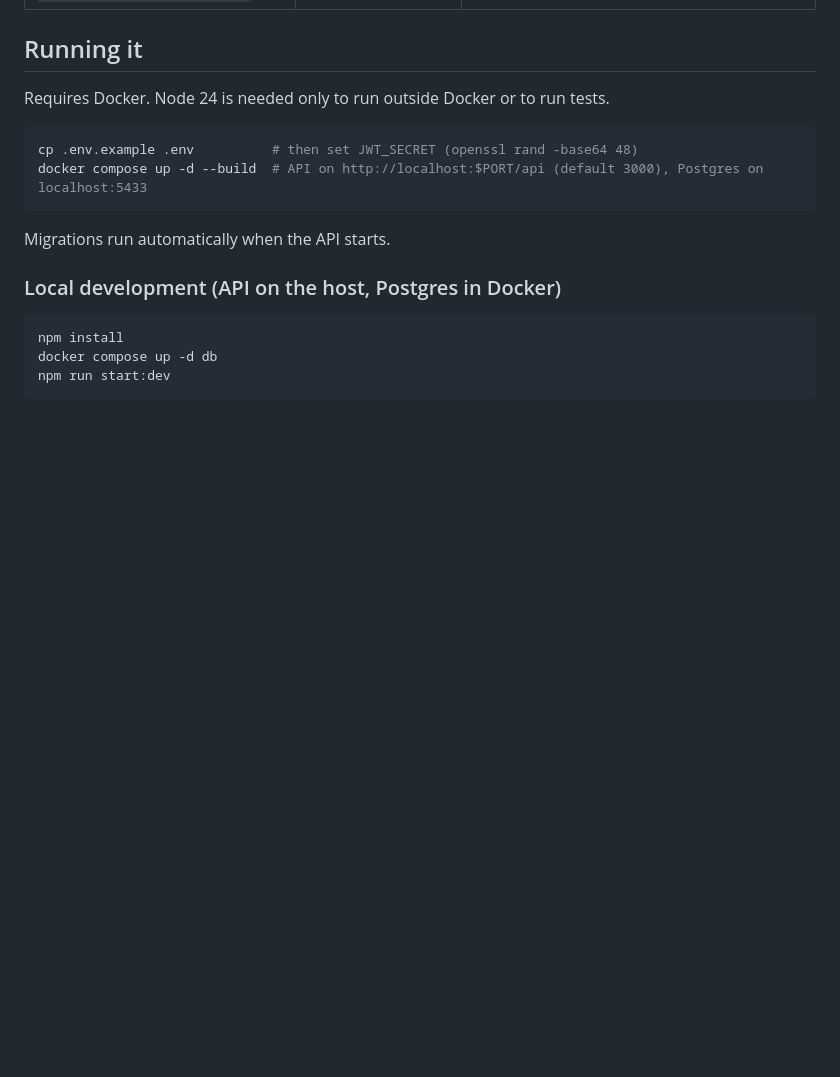
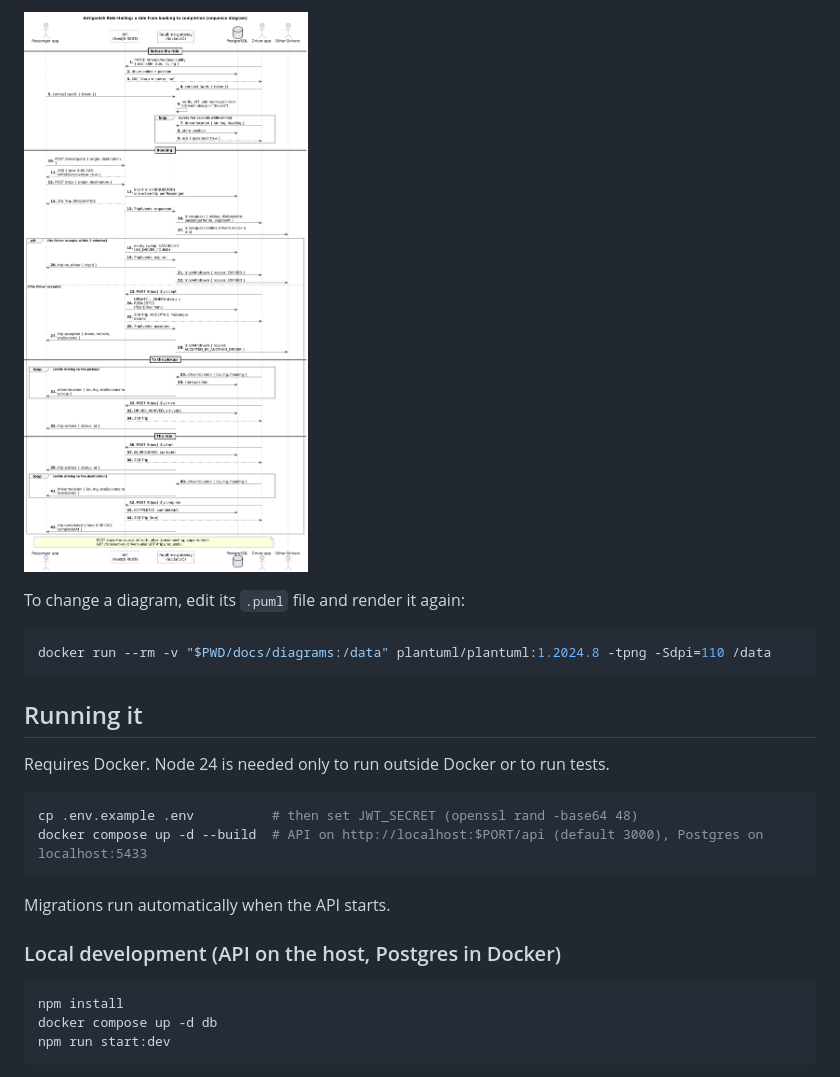
Before and after one commit to koofng/ride-hailing-api, a Markdown page: README.md, the part around one of its changes. Rendered like a GitHub page; pictures changed too: docs/diagrams/sequence-diagram.png (added); blank space fills up the shorter version.

````diff
--- a/README.md
+++ b/README.md
@@ -35,3 +64,10 @@ events). Push notifications are not built yet.
+![Sequence diagram](docs/diagrams/sequence-diagram.png)
+
+To change a diagram, edit its `.puml` file and render it again:
+
+```bash
+docker run --rm -v "$PWD/docs/diagrams:/data" plantuml/plantuml:1.2024.8 -tpng -Sdpi=110 /data
+```
 
 ## Running it
 
````
Also changed, not shown: other parts of README.md (+29 -0 lines), docs/diagrams/class-diagram.png (added), docs/diagrams/use-case-diagram.png (added), 3 other files.
